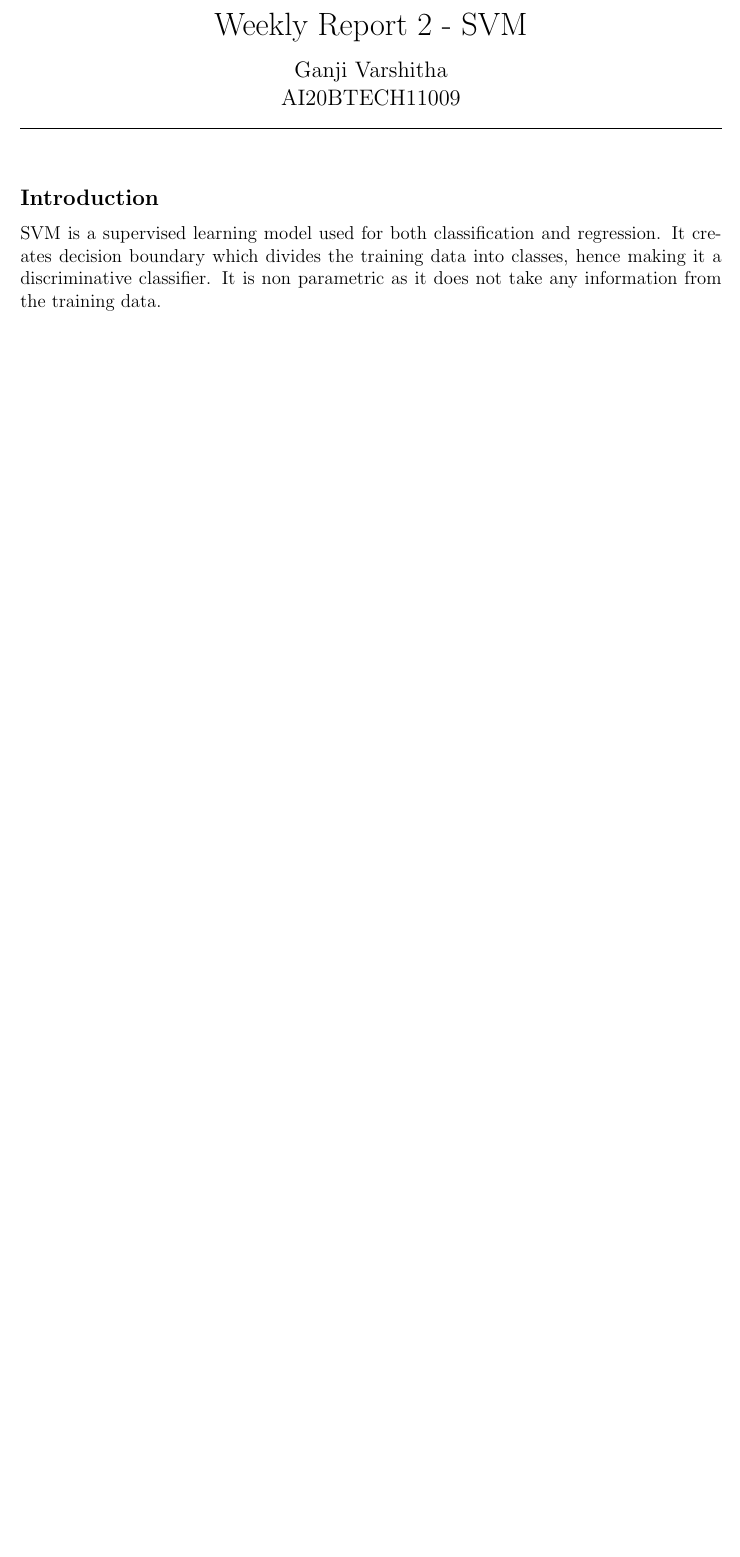
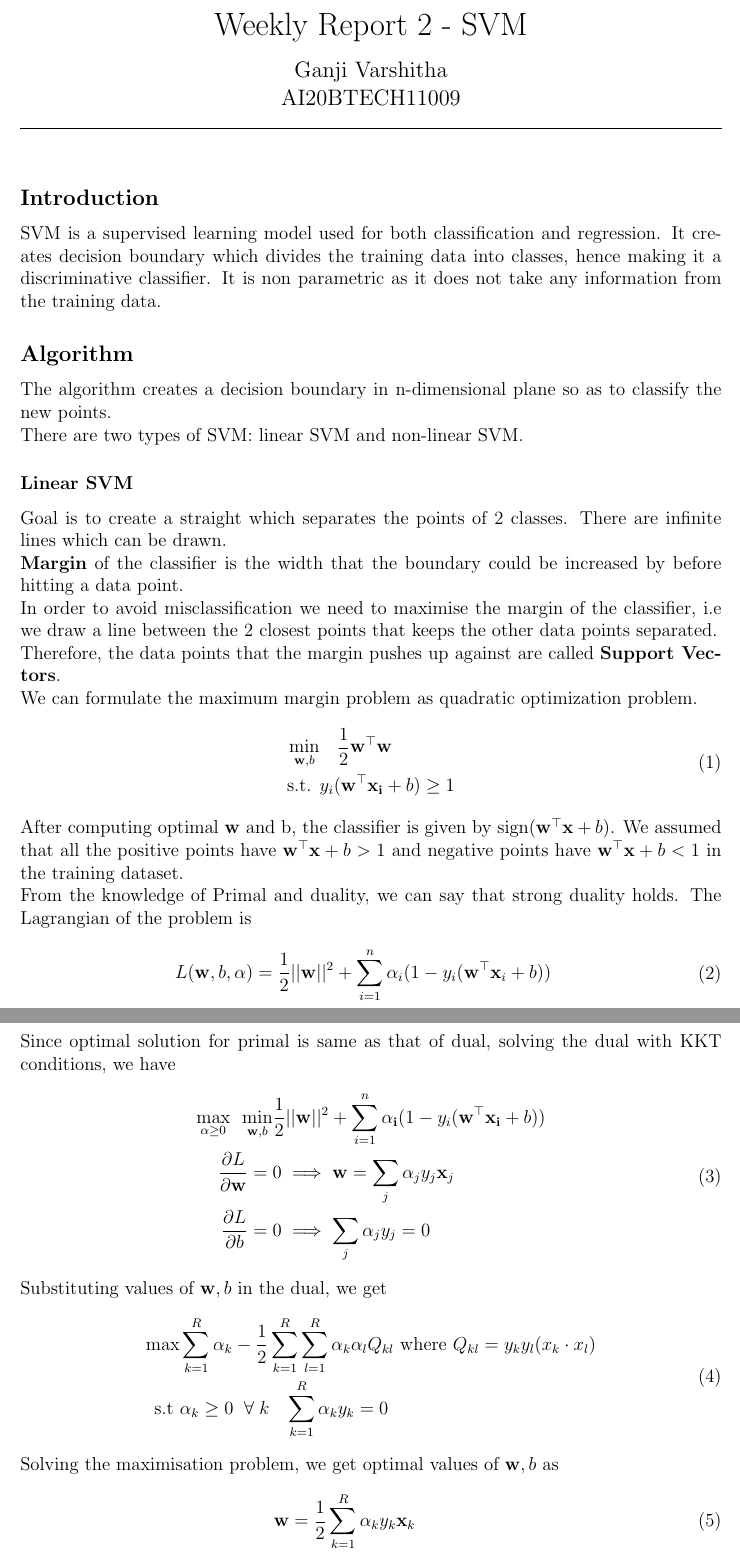
Before and after one commit to VARSHITHAGANJI/EPOCH_CLUB, a LaTeX problem sheet (Week2/SVM/SVM.tex): part of the page before the commit and two parts of pages 1 and 2 of 3 after it, the two joined at a grey line, cut so that both start at the same text, the shorter picture padded with empty space. Compiled offline with pdfLaTeX.

Commit message:
Complete week 2

```diff
--- a/Week2/SVM/SVM.tex
+++ b/Week2/SVM/SVM.tex
@@ -129,3 +129,47 @@
 SVM is a supervised learning model used for both classification and regression. It creates decision boundary which divides the training data into classes, hence making it a discriminative classifier.
 It is non parametric as it does not take any information from the training data.
 
+\subsection*{Algorithm}
+The algorithm creates a decision boundary in n-dimensional plane so as to classify the new points.\\
+There are two types of SVM: linear SVM and non-linear SVM.
+\subsubsection*{Linear SVM}
+Goal is to create a straight which separates the points of 2 classes. There are infinite lines which can be drawn. \\
+\textbf{Margin} of the classifier is the width that the boundary could be increased by before hitting a data point.\\
+In order to avoid misclassification we need to maximise the margin of the classifier, i.e we draw a line between the 2 closest points that keeps the other data points separated.\\
+Therefore, the data points that the margin pushes up against are called \textbf{Support Vectors}.\\
+We can formulate the maximum margin problem as quadratic optimization problem.
+\begin{equation}
+\begin{aligned}
+\min_{\vec{w},b} & \hspace{4mm} \frac{1}{2}\vec{w}^\top \vec{w} \\
+\textrm{s.t.   } & y_{i}(\vec{w}^\top \vec{x_i}+b)\geq 1
+\end{aligned}
+\end{equation}
+After computing optimal $\vec{w}$ and b, the classifier is given by
+sign($\vec{w}^\top \vec{x}+b$). We assumed that all the positive points have $\vec{w}^\top \vec{x}+b > 1$ and negative points have
+$\vec{w}^\top \vec{x}+b < 1$ in the training dataset.\\
+From the knowledge of Primal and duality, we can say that strong duality holds. The Lagrangian of the problem is
+\begin{equation}
+\begin{aligned}
+L(\vec{w},b,\vec{\alpha}) = {}& \frac{1}{2}||\vec{w}||^2 + \sum_{i = 1}^n \vec{\alpha}_i(1-y_i(\vec{w}^\top \vec{x}_i+b))
+\end{aligned}
+\end{equation}
+Since optimal solution for primal is same as that of dual, solving the dual with KKT conditions, we have
+\begin{equation}
+\begin{aligned}
+\max_{\vec{\alpha}\geq 0} \hspace{2mm} \min_{\vec{w},b} &\frac{1}{2}||\vec{w}||^2 + \sum_{i = 1}^n \vec{\alpha_i}(1-y_i(\vec{w}^\top \vec{x_i}+b))\\
+\frac{\partial L}{\partial \vec{w}} ={}& 0 \implies  \vec{w} = \sum_{j} \vec{\alpha}_j y_j \vec{x}_j\\
+\frac{\partial L}{\partial b} ={}& 0 \implies \sum_{j} \vec{\alpha}_j y_j=0
+\end{aligned}
+\end{equation}
+Substituting values of $\vec{w},b$ in the dual, we get
+\begin{equation}
+\begin{aligned}
+\max & \sum_{k=1}^R \alpha_k - \frac{1}{2}\sum_{k=1}^R \sum_{l=1}^R \vec{\alpha}_k \vec{\alpha}_l Q_{kl} \text{ where } Q_{kl} = y_k y_l(x_k \cdot x_l)\\
+\textrm{ s.t    }& \vec{\alpha}_k \geq 0 \; \; \forall \; k \; \; \; \sum_{k=1}^R \vec{\alpha}_k y_k = 0
+\end{aligned}
+\end{equation}
+Solving the maximisation problem, we get optimal values of $\vec{w},b$ as
+\begin{align}
+\vec{w} = {}& \frac{1}{2} \sum_{k=1}^R \vec{\alpha}_k y_k \vec{x}_k\\
+b = {}& -y_i(y_i(x_i \cdot w)-1)
+\end{align}
@@ -135,0 +202 @@ It is non parametric as it does not take any information from the training data.
+\end{Solution}
```
Also changed, not shown: Week2/Naive Bayes/Naive_Bayes.tex (+53 -2 lines), Week2/Naive Bayes/Naive_Bayes.pdf, Week2/SVM/SVM.pdf, Week2/images/Bayesian.jpg (added), Week2/images/Naive_bayes.jpg (added), Week2/SVM/SVM.tex (35 more changed lines).
